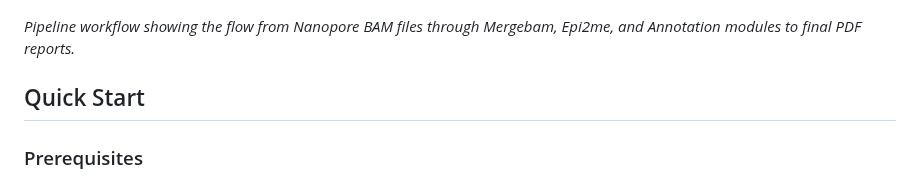
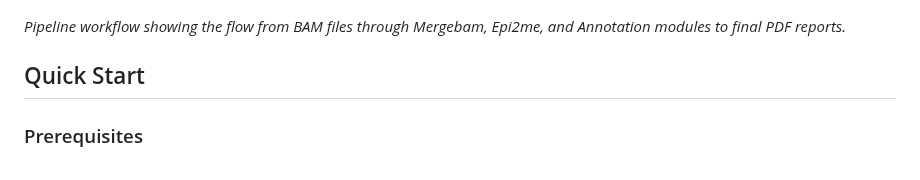
Before and after one commit to VilhelmMagnusLab/DIANA, a Markdown page: README.md, the part around the change. GitHub-like rendering.

Commit message:
README: generalize pipeline description to BAM files (not Nanopore-specific)
Co-Authored-By: Claude Sonnet 4.6 <noreply@anthropic.com>

```diff
--- a/README.md
+++ b/README.md
@@ -20,7 +20,7 @@ The Diana pipeline follows a modular architecture with four main Nextflow module
 
 </div>
 
-*Pipeline workflow showing the flow from Nanopore BAM files through Mergebam, Epi2me, and Annotation modules to final PDF reports.*
+*Pipeline workflow showing the flow from BAM files through Mergebam, Epi2me, and Annotation modules to final PDF reports.*
 
 ## Quick Start
 
```
